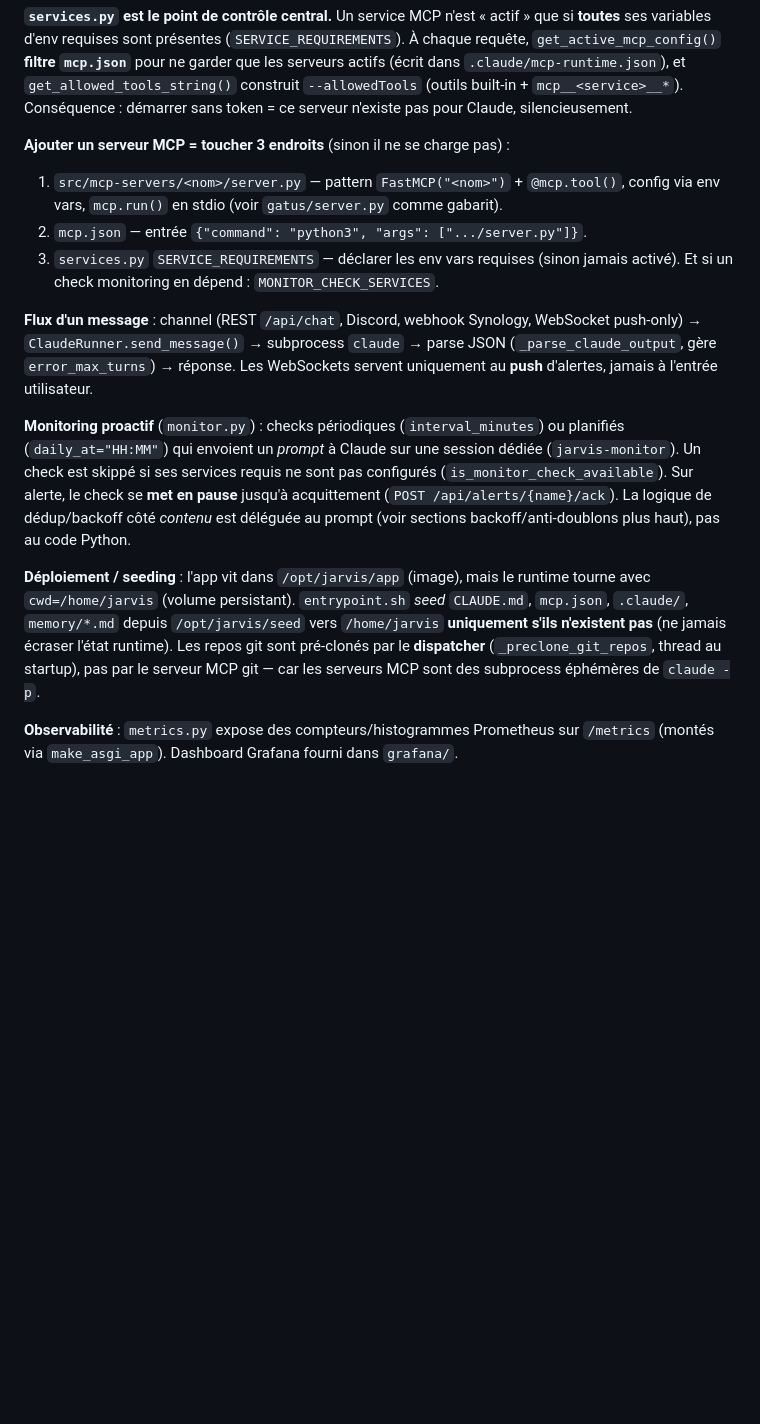
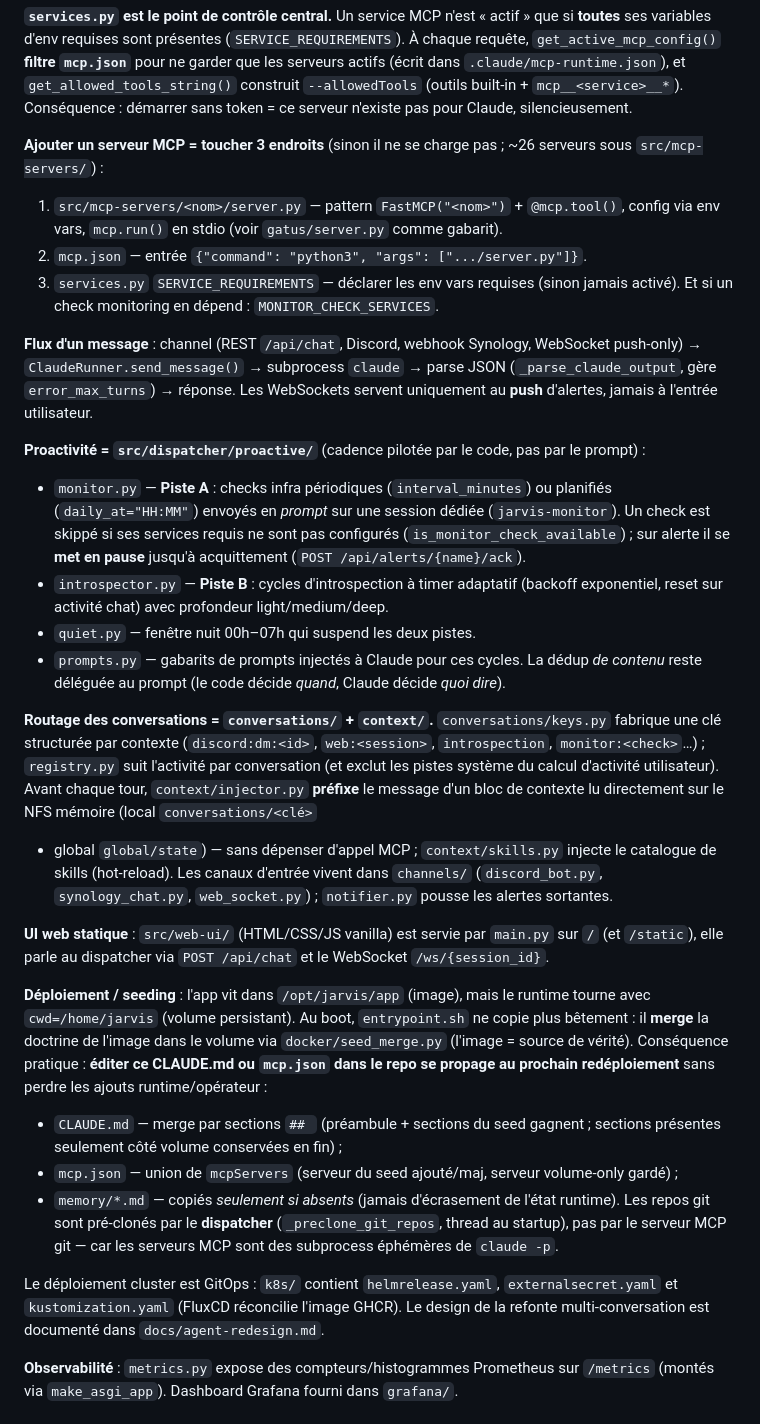
Before and after one commit to drfred1981/my-jarvis, a Markdown page: CLAUDE.md, the part around the change. GitHub-like rendering; blank space fills up the shorter version.

Commit message:
docs(claude): mettre à jour la section dev de CLAUDE.md (/init)
Resynchronise la section développement (sous le séparateur) avec
l'architecture réelle :
- Proactivité : src/dispatcher/proactive/ (monitor=Piste A, introspector=Piste B,
  quiet, prompts) — cadence pilotée par le code.
- Routage des conversations : conversations/ (keys+registry) et context/
  (injector+skills) ; UI web statique src/web-ui/.
- Seeding : correction — entrypoint.sh MERGE la doctrine via docker/seed_merge.py
  (n'est plus « copier si absent ») → éditer CLAUDE.md/mcp.json se propage au
  redéploiement.
- Déploiement GitOps k8s/ + doc docs/agent-redesign.md ; ~26 serveurs MCP.

Doc dev uniquement (section sous le séparateur) ; aucun impact sur le system
prompt runtime ni sur le code.

Co-Authored-By: Claude Opus 4.8 (1M context) <noreply@anthropic.com>

```diff
--- a/CLAUDE.md
+++ b/CLAUDE.md
@@ -386,7 +386,8 @@ requête, `get_active_mcp_config()` **filtre `mcp.json`** pour ne garder que les
 (outils built-in + `mcp__<service>__*`). Conséquence : démarrer sans token = ce serveur
 n'existe pas pour Claude, silencieusement.
 
-**Ajouter un serveur MCP = toucher 3 endroits** (sinon il ne se charge pas) :
+**Ajouter un serveur MCP = toucher 3 endroits** (sinon il ne se charge pas ; ~26 serveurs
+sous `src/mcp-servers/`) :
 1. `src/mcp-servers/<nom>/server.py` — pattern `FastMCP("<nom>")` + `@mcp.tool()`, config via env vars, `mcp.run()` en stdio (voir `gatus/server.py` comme gabarit).
 2. `mcp.json` — entrée `{"command": "python3", "args": [".../server.py"]}`.
 3. `services.py` `SERVICE_REQUIREMENTS` — déclarer les env vars requises (sinon jamais activé).
@@ -397,19 +398,44 @@ push-only) → `ClaudeRunner.send_message()` → subprocess `claude` → parse J
 (`_parse_claude_output`, gère `error_max_turns`) → réponse. Les WebSockets servent uniquement
 au **push** d'alertes, jamais à l'entrée utilisateur.
 
-**Monitoring proactif** (`monitor.py`) : checks périodiques (`interval_minutes`) ou planifiés
-(`daily_at="HH:MM"`) qui envoient un *prompt* à Claude sur une session dédiée
-(`jarvis-monitor`). Un check est skippé si ses services requis ne sont pas configurés
-(`is_monitor_check_available`). Sur alerte, le check se **met en pause** jusqu'à acquittement
-(`POST /api/alerts/{name}/ack`). La logique de dédup/backoff côté *contenu* est déléguée au
-prompt (voir sections backoff/anti-doublons plus haut), pas au code Python.
+**Proactivité = `src/dispatcher/proactive/`** (cadence pilotée par le code, pas par le prompt) :
+- `monitor.py` — **Piste A** : checks infra périodiques (`interval_minutes`) ou planifiés
+  (`daily_at="HH:MM"`) envoyés en *prompt* sur une session dédiée (`jarvis-monitor`). Un check
+  est skippé si ses services requis ne sont pas configurés (`is_monitor_check_available`) ;
+  sur alerte il se **met en pause** jusqu'à acquittement (`POST /api/alerts/{name}/ack`).
+- `introspector.py` — **Piste B** : cycles d'introspection à timer adaptatif (backoff
+  exponentiel, reset sur activité chat) avec profondeur light/medium/deep.
+- `quiet.py` — fenêtre nuit 00h–07h qui suspend les deux pistes.
+- `prompts.py` — gabarits de prompts injectés à Claude pour ces cycles.
+La dédup *de contenu* reste déléguée au prompt (le code décide *quand*, Claude décide *quoi dire*).
+
+**Routage des conversations = `conversations/` + `context/`.** `conversations/keys.py` fabrique
+une clé structurée par contexte (`discord:dm:<id>`, `web:<session>`, `introspection`,
+`monitor:<check>`…) ; `registry.py` suit l'activité par conversation (et exclut les pistes
+système du calcul d'activité utilisateur). Avant chaque tour, `context/injector.py` **préfixe**
+le message d'un bloc de contexte lu directement sur le NFS mémoire (local `conversations/<clé>`
++ global `global/state`) — sans dépenser d'appel MCP ; `context/skills.py` injecte le catalogue
+de skills (hot-reload). Les canaux d'entrée vivent dans `channels/` (`discord_bot.py`,
+`synology_chat.py`, `web_socket.py`) ; `notifier.py` pousse les alertes sortantes.
+
+**UI web statique** : `src/web-ui/` (HTML/CSS/JS vanilla) est servie par `main.py` sur `/`
+(et `/static`), elle parle au dispatcher via `POST /api/chat` et le WebSocket `/ws/{session_id}`.
 
 **Déploiement / seeding** : l'app vit dans `/opt/jarvis/app` (image), mais le runtime tourne
-avec `cwd=/home/jarvis` (volume persistant). `entrypoint.sh` *seed* `CLAUDE.md`, `mcp.json`,
-`.claude/`, `memory/*.md` depuis `/opt/jarvis/seed` vers `/home/jarvis` **uniquement s'ils
-n'existent pas** (ne jamais écraser l'état runtime). Les repos git sont pré-clonés par le
-**dispatcher** (`_preclone_git_repos`, thread au startup), pas par le serveur MCP git — car
-les serveurs MCP sont des subprocess éphémères de `claude -p`.
+avec `cwd=/home/jarvis` (volume persistant). Au boot, `entrypoint.sh` ne copie plus bêtement :
+il **merge** la doctrine de l'image dans le volume via `docker/seed_merge.py` (l'image =
+source de vérité). Conséquence pratique : **éditer ce CLAUDE.md ou `mcp.json` dans le repo
+se propage au prochain redéploiement** sans perdre les ajouts runtime/opérateur :
+- `CLAUDE.md` — merge par sections `## ` (préambule + sections du seed gagnent ; sections
+  présentes seulement côté volume conservées en fin) ;
+- `mcp.json` — union de `mcpServers` (serveur du seed ajouté/maj, serveur volume-only gardé) ;
+- `memory/*.md` — copiés *seulement si absents* (jamais d'écrasement de l'état runtime).
+Les repos git sont pré-clonés par le **dispatcher** (`_preclone_git_repos`, thread au startup),
+pas par le serveur MCP git — car les serveurs MCP sont des subprocess éphémères de `claude -p`.
+
+Le déploiement cluster est GitOps : `k8s/` contient `helmrelease.yaml`, `externalsecret.yaml`
+et `kustomization.yaml` (FluxCD réconcilie l'image GHCR). Le design de la refonte multi-conversation
+est documenté dans `docs/agent-redesign.md`.
 
 **Observabilité** : `metrics.py` expose des compteurs/histogrammes Prometheus sur `/metrics`
 (montés via `make_asgi_app`). Dashboard Grafana fourni dans `grafana/`.
```
